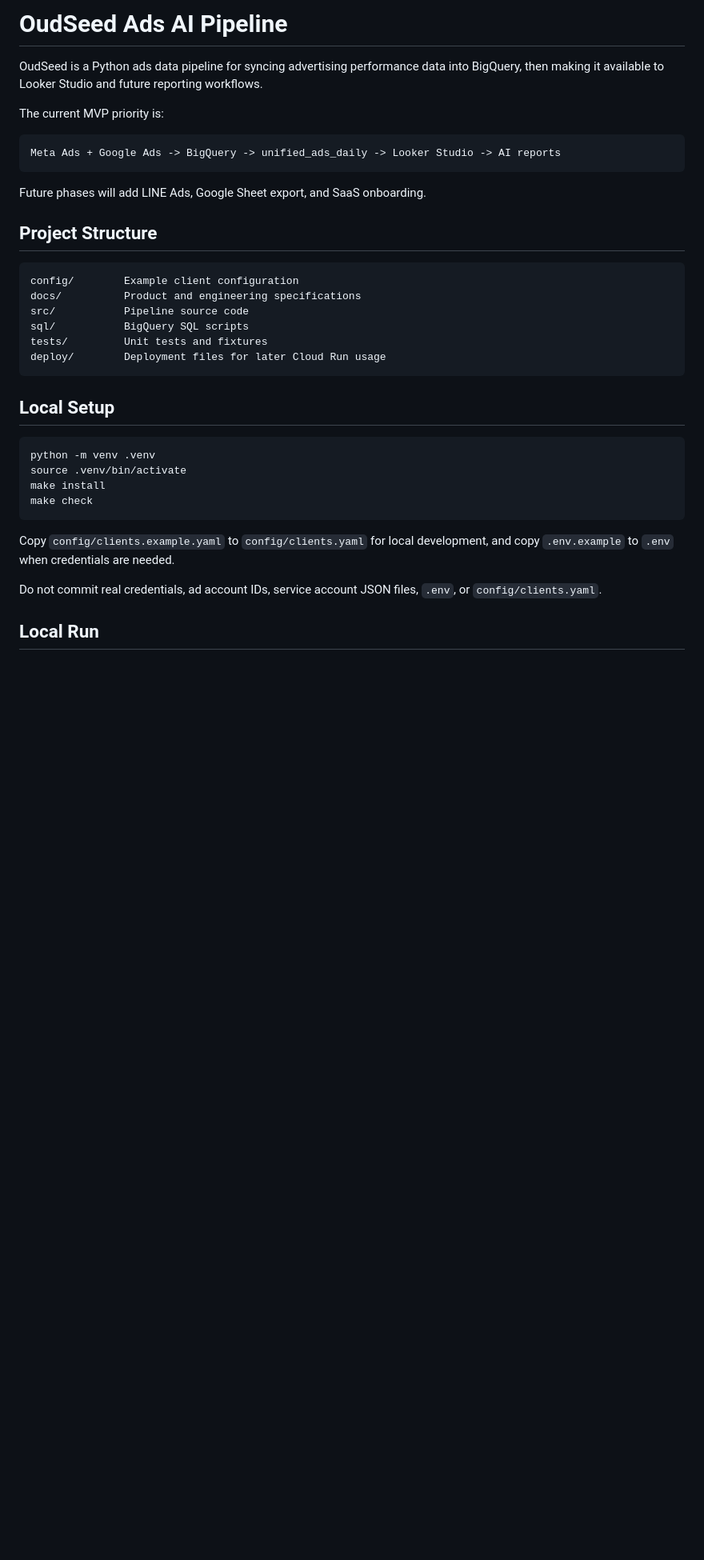
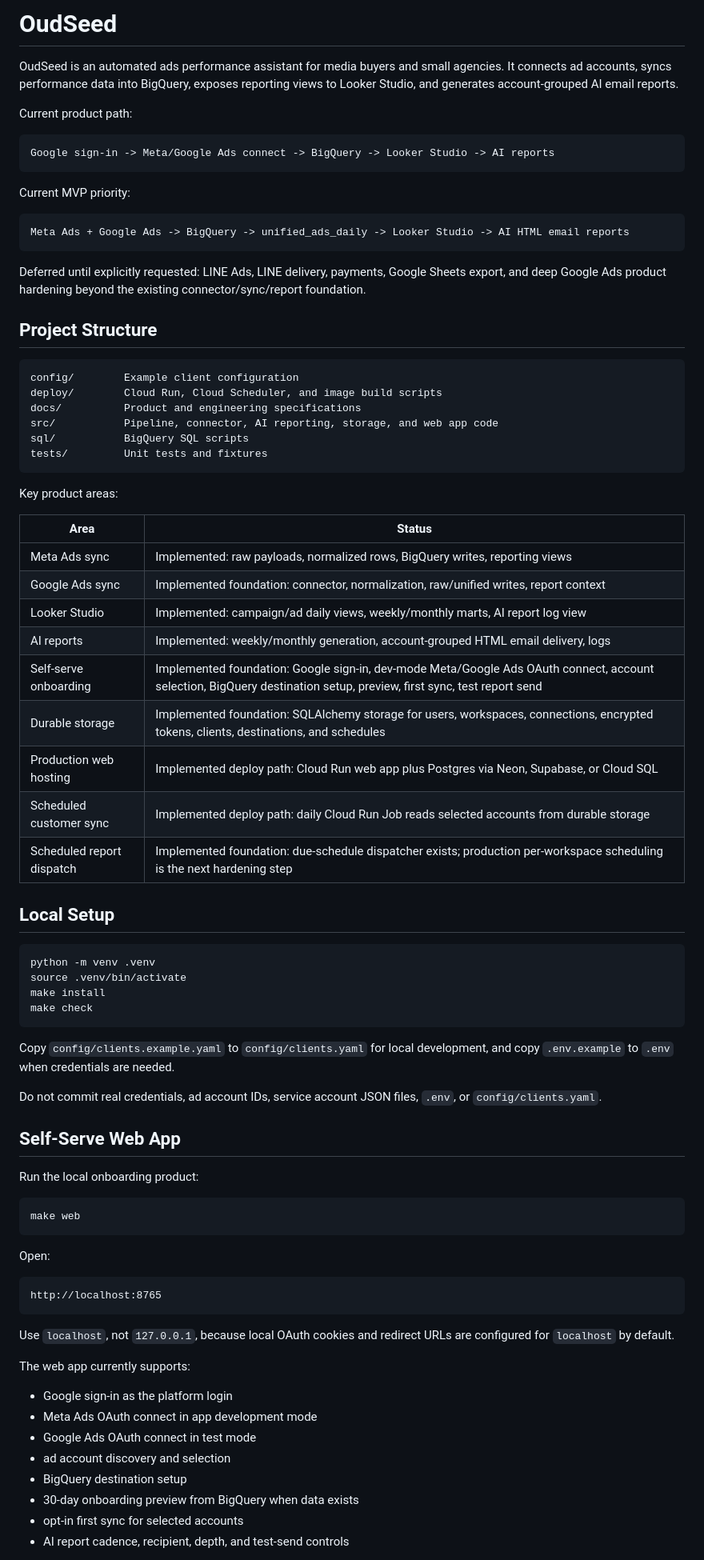
Before and after one commit to Mark0615/OudSeed, a Markdown page: README.md, the part around one of its changes. Shown at 80% size. Rendered like a GitHub page; blank space fills up the shorter version.

Commit message:
Update README product status

````diff
--- a/README.md
+++ b/README.md
@@ -1,25 +1,49 @@
-# OudSeed Ads AI Pipeline
+# OudSeed
 
-OudSeed is a Python ads data pipeline for syncing advertising performance data into BigQuery, then making it available to Looker Studio and future reporting workflows.
+OudSeed is an automated ads performance assistant for media buyers and small
+agencies. It connects ad accounts, syncs performance data into BigQuery, exposes
+reporting views to Looker Studio, and generates account-grouped AI email reports.
 
-The current MVP priority is:
+Current product path:
 
 ```text
-Meta Ads + Google Ads -> BigQuery -> unified_ads_daily -> Looker Studio -> AI reports
+Google sign-in -> Meta/Google Ads connect -> BigQuery -> Looker Studio -> AI reports
 ```
 
-Future phases will add LINE Ads, Google Sheet export, and SaaS onboarding.
+Current MVP priority:
+
+```text
+Meta Ads + Google Ads -> BigQuery -> unified_ads_daily -> Looker Studio -> AI HTML email reports
+```
+
+Deferred until explicitly requested: LINE Ads, LINE delivery, payments, Google
+Sheets export, and deep Google Ads product hardening beyond the existing
+connector/sync/report foundation.
 
 ## Project Structure
 
 ```text
 config/        Example client configuration
+deploy/        Cloud Run, Cloud Scheduler, and image build scripts
 docs/          Product and engineering specifications
-src/           Pipeline source code
+src/           Pipeline, connector, AI reporting, storage, and web app code
 sql/           BigQuery SQL scripts
 tests/         Unit tests and fixtures
-deploy/        Deployment files for later Cloud Run usage
 ```
+
+Key product areas:
+
+| Area | Status |
+|---|---|
+| Meta Ads sync | Implemented: raw payloads, normalized rows, BigQuery writes, reporting views |
+| Google Ads sync | Implemented foundation: connector, normalization, raw/unified writes, report context |
+| Looker Studio | Implemented: campaign/ad daily views, weekly/monthly marts, AI report log view |
+| AI reports | Implemented: weekly/monthly generation, account-grouped HTML email delivery, logs |
+| Self-serve onboarding | Implemented foundation: Google sign-in, dev-mode Meta/Google Ads OAuth connect, account selection, BigQuery destination setup, preview, first sync, test report send |
+| Durable storage | Implemented foundation: SQLAlchemy storage for users, workspaces, connections, encrypted tokens, clients, destinations, and schedules |
+| Production web hosting | Implemented deploy path: Cloud Run web app plus Postgres via Neon, Supabase, or Cloud SQL |
+| Scheduled customer sync | Implemented deploy path: daily Cloud Run Job reads selected accounts from durable storage |
+| Scheduled report dispatch | Implemented foundation: due-schedule dispatcher exists; production per-workspace scheduling is the next hardening step |
 
 ## Local Setup
 
@@ -34,4 +58,31 @@ Copy `config/clients.example.yaml` to `config/clients.yaml` for local developmen
 
 Do not commit real credentials, ad account IDs, service account JSON files, `.env`, or `config/clients.yaml`.
 
-## Local Run
+## Self-Serve Web App
+
+Run the local onboarding product:
+
+```bash
+make web
+```
+
+Open:
+
+```text
+http://localhost:8765
+```
+
+Use `localhost`, not `127.0.0.1`, because local OAuth cookies and redirect URLs
+are configured for `localhost` by default.
+
+The web app currently supports:
+
+- Google sign-in as the platform login
+- Meta Ads OAuth connect in app development mode
+- Google Ads OAuth connect in test mode
+- ad account discovery and selection
+- BigQuery destination setup
+- 30-day onboarding preview from BigQuery when data exists
+- opt-in first sync for selected accounts
+- AI report cadence, recipient, depth, and test-send controls
+
````
Also changed, not shown: other parts of README.md (+45 -16 lines).
